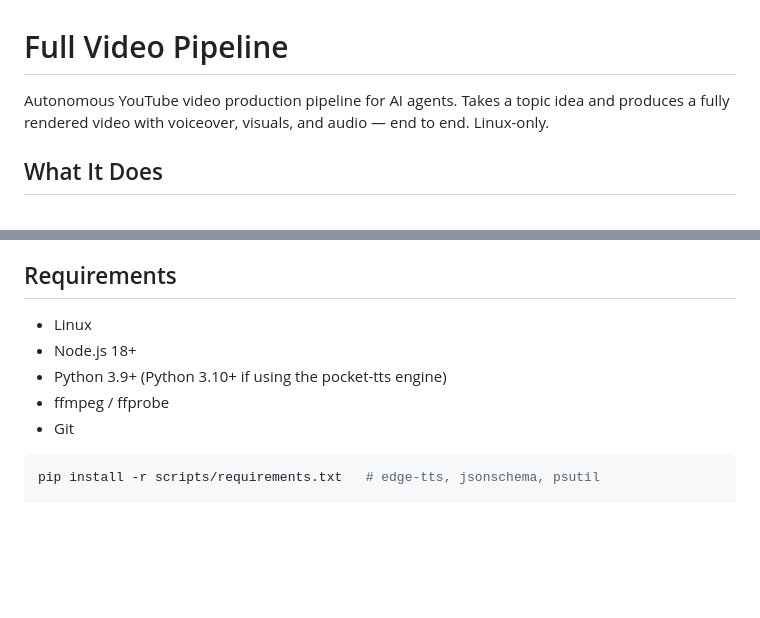
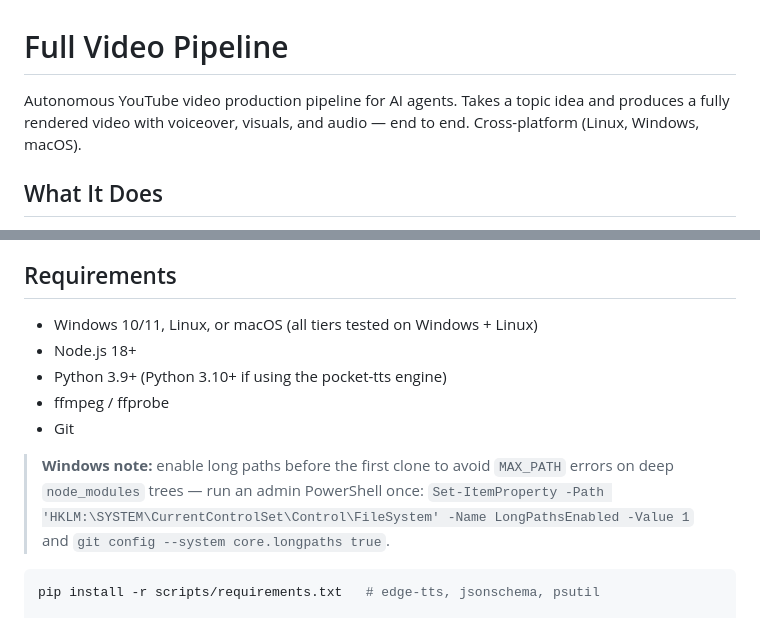
Before and after one commit to xLorenz/full-video-pipeline, a Markdown page: README.md, 2 parts joined by grey strips. GitHub-like rendering; blank space fills up the shorter version.

````diff
--- a/README.md
+++ b/README.md
@@ -1,6 +1,6 @@
 # Full Video Pipeline
 
-Autonomous YouTube video production pipeline for AI agents. Takes a topic idea and produces a fully rendered video with voiceover, visuals, and audio — end to end. Linux-only.
+Autonomous YouTube video production pipeline for AI agents. Takes a topic idea and produces a fully rendered video with voiceover, visuals, and audio — end to end. Cross-platform (Linux, Windows, macOS).
 
 ## What It Does
 
@@ -25,11 +25,14 @@ Generates `videos/<title>/<title>.srt` (YouTube sidecar) and populates per-scene
 
 ## Requirements
 
-- Linux
+- Windows 10/11, Linux, or macOS (all tiers tested on Windows + Linux)
 - Node.js 18+
 - Python 3.9+ (Python 3.10+ if using the pocket-tts engine)
 - ffmpeg / ffprobe
 - Git
+
+> **Windows note:** enable long paths before the first clone to avoid `MAX_PATH` errors on deep `node_modules` trees — run an admin PowerShell once:
+> `Set-ItemProperty -Path 'HKLM:\SYSTEM\CurrentControlSet\Control\FileSystem' -Name LongPathsEnabled -Value 1` and `git config --system core.longpaths true`.
 
 ```bash
 pip install -r scripts/requirements.txt   # edge-tts, jsonschema, psutil
````
Also changed, not shown: AGENTS.md (+2 -2 lines), skills/full-video-pipeline/SKILL.md (+5 -8 lines).
